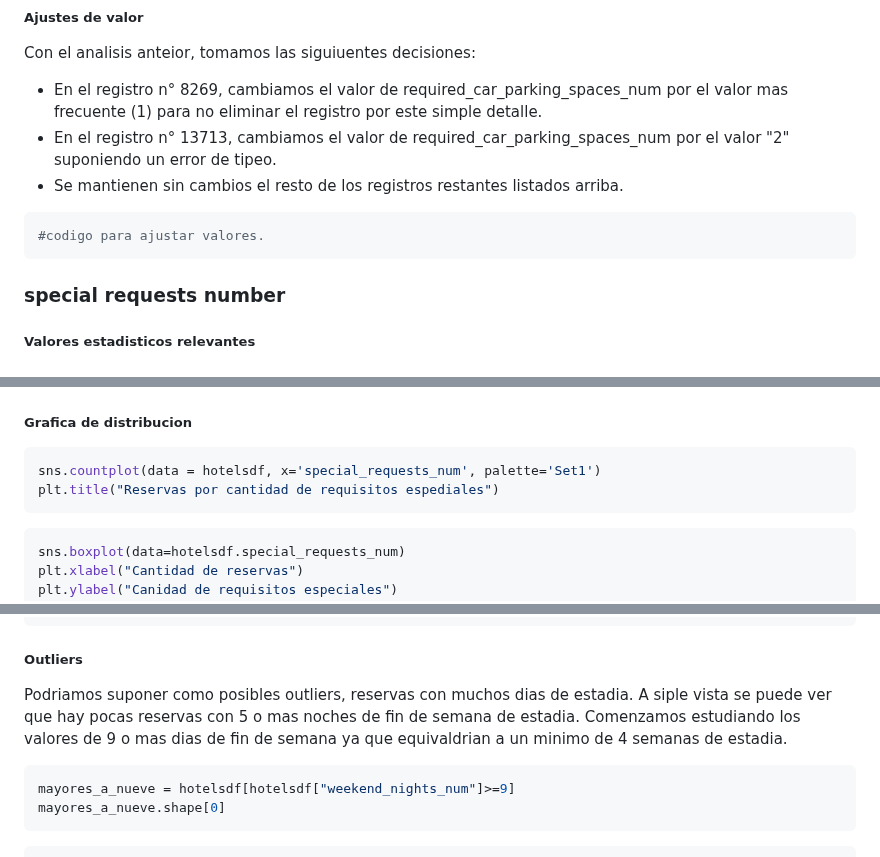
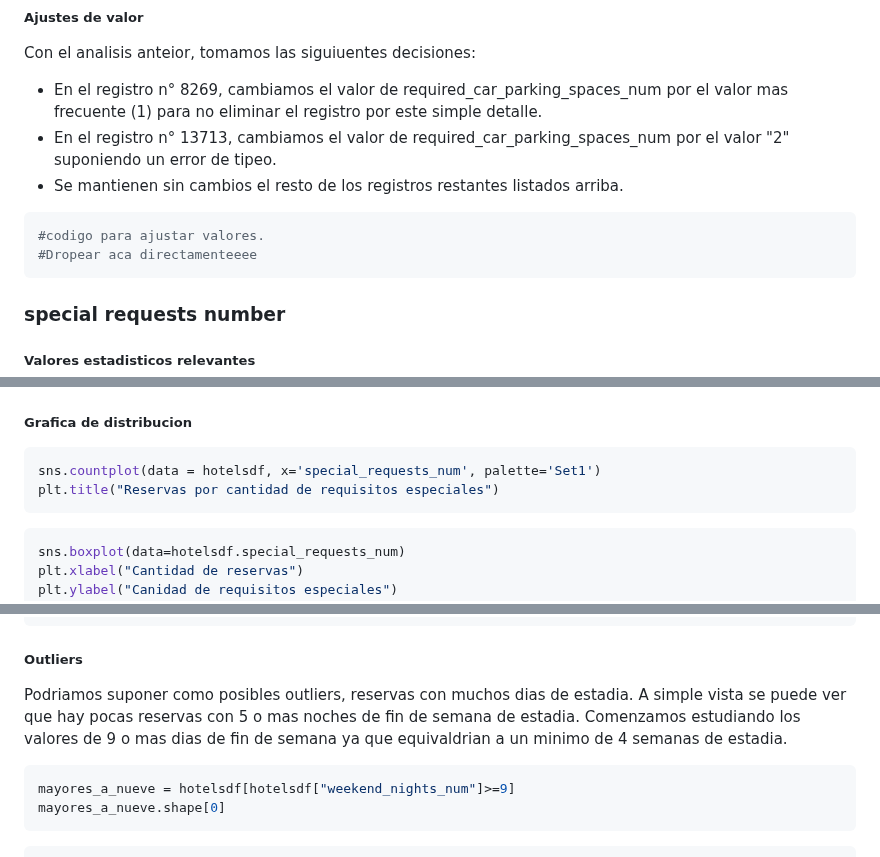
Before and after one commit to Los-persistentes-de-Pearson/7506R-1C2023-GRUPO09, a Markdown page: notebook.md, 3 parts joined by grey strips. Drawn GitHub-style.

````diff
--- a/notebook.md
+++ b/notebook.md
@@ -533,6 +533,7 @@ Con el analisis anteior, tomamos las siguiuentes decisiones:
 
 ```python
 #codigo para ajustar valores.
+#Dropear aca directamenteeee
 ```
 
 ### special requests number
@@ -554,7 +555,7 @@ print("La cantidad de valores nulos/faltantes es", hotelsdf.special_requests_num
 
 ```python
 sns.countplot(data = hotelsdf, x='special_requests_num', palette='Set1')
-plt.title("Reservas por cantidad de requisitos espediales")
+plt.title("Reservas por cantidad de requisitos especiales")
 ```
 
 ```python
@@ -621,7 +622,7 @@ plt.show()
 ##### Outliers
 
 
-Podriamos suponer como posibles outliers, reservas con muchos dias de estadia. A siple vista se puede ver que hay pocas reservas con 5 o mas noches de fin de semana de estadia. Comenzamos estudiando los valores de 9 o mas dias de fin de semana ya que equivaldrian a un minimo de 4 semanas de estadia.
+Podriamos suponer como posibles outliers, reservas con muchos dias de estadia. A simple vista se puede ver que hay pocas reservas con 5 o mas noches de fin de semana de estadia. Comenzamos estudiando los valores de 9 o mas dias de fin de semana ya que equivaldrian a un minimo de 4 semanas de estadia.
 
 ```python
 mayores_a_nueve = hotelsdf[hotelsdf["weekend_nights_num"]>=9]
````
Also changed, not shown: other parts of notebook.md (+15 -9 lines).
